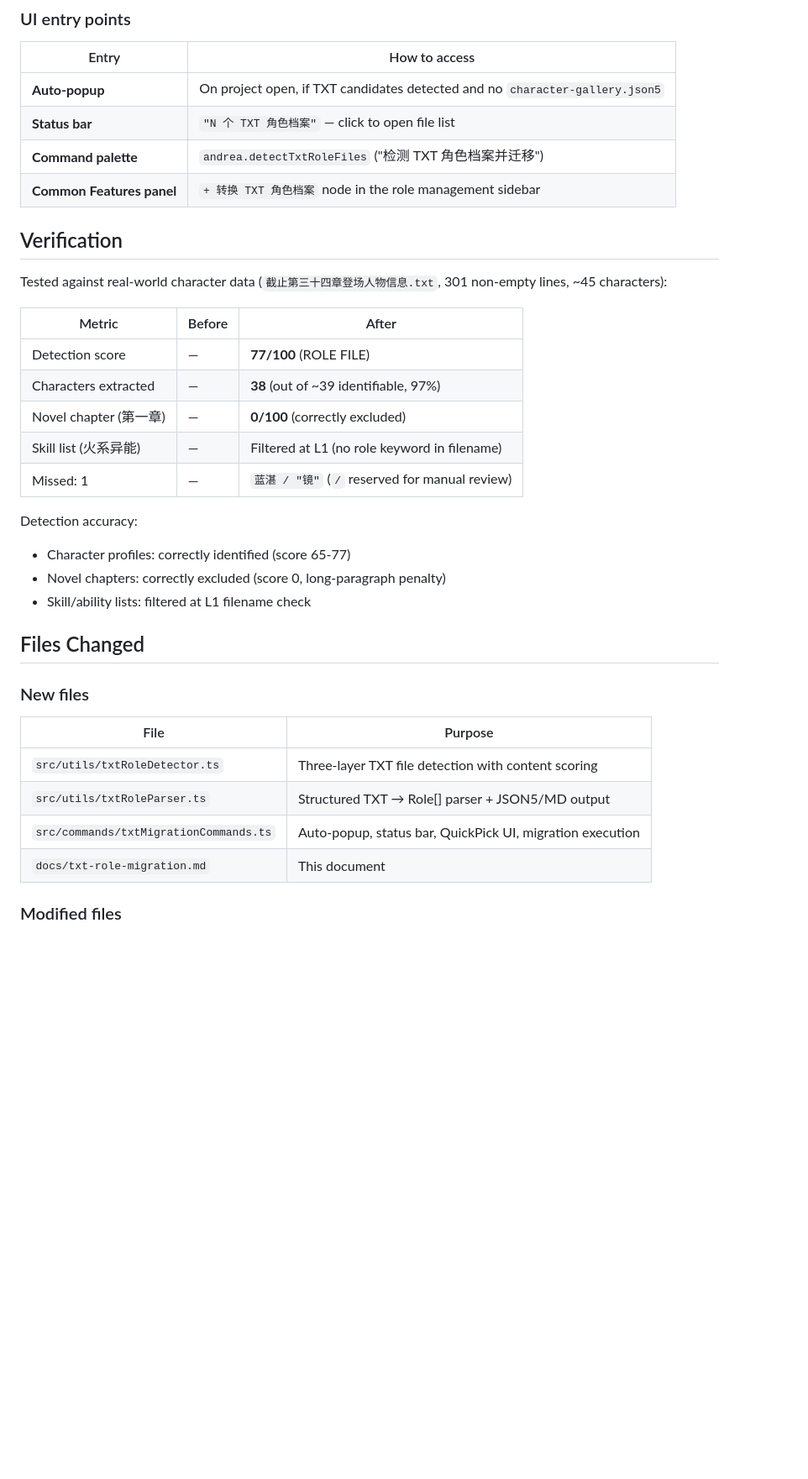
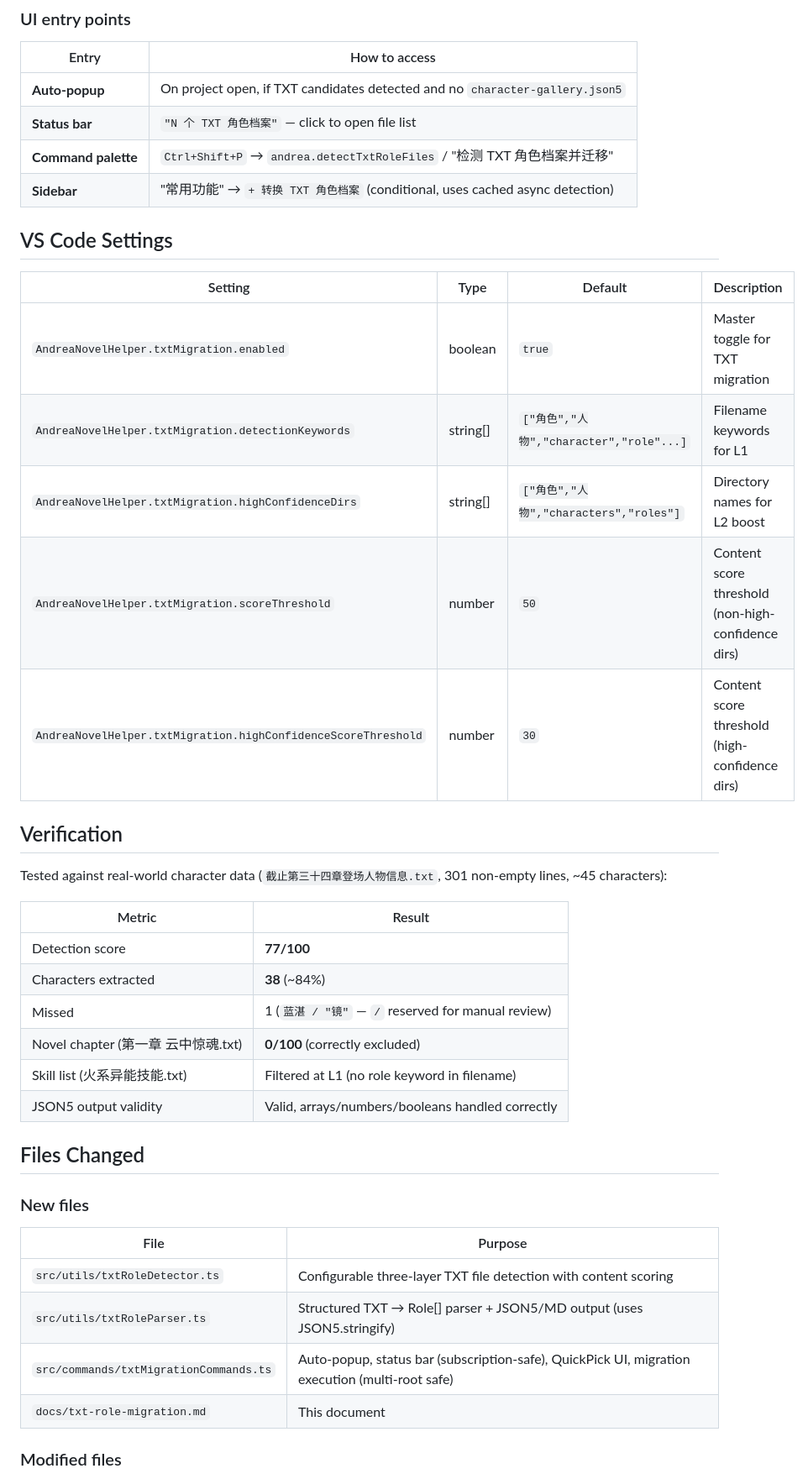
Before and after one commit to AndreaFrederica/andrea-novel-helper, a Markdown page: docs/txt-role-migration.md, the part around one of its changes. Shown at 84% size. GitHub-like rendering; blank space fills up the shorter version.

```diff
--- a/docs/txt-role-migration.md
+++ b/docs/txt-role-migration.md
@@ -71,25 +81,31 @@ Safety measures:
 |-------|---------------|
 | **Auto-popup** | On project open, if TXT candidates detected and no `character-gallery.json5` |
 | **Status bar** | `"N 个 TXT 角色档案"` — click to open file list |
-| **Command palette** | `andrea.detectTxtRoleFiles` ("检测 TXT 角色档案并迁移") |
-| **Common Features panel** | `+ 转换 TXT 角色档案` node in the role management sidebar |
+| **Command palette** | `Ctrl+Shift+P` → `andrea.detectTxtRoleFiles` / "检测 TXT 角色档案并迁移" |
+| **Sidebar** | "常用功能" → `+ 转换 TXT 角色档案` (conditional, uses cached async detection) |
+
+## VS Code Settings
+
+| Setting | Type | Default | Description |
+|---------|------|---------|-------------|
+| `AndreaNovelHelper.txtMigration.enabled` | boolean | `true` | Master toggle for TXT migration |
+| `AndreaNovelHelper.txtMigration.detectionKeywords` | string[] | `["角色","人物","character","role"...]` | Filename keywords for L1 |
+| `AndreaNovelHelper.txtMigration.highConfidenceDirs` | string[] | `["角色","人物","characters","roles"]` | Directory names for L2 boost |
+| `AndreaNovelHelper.txtMigration.scoreThreshold` | number | `50` | Content score threshold (non-high-confidence dirs) |
+| `AndreaNovelHelper.txtMigration.highConfidenceScoreThreshold` | number | `30` | Content score threshold (high-confidence dirs) |
 
 ## Verification
 
 Tested against real-world character data (`截止第三十四章登场人物信息.txt`, 301 non-empty lines, ~45 characters):
 
-| Metric | Before | After |
-|--------|--------|-------|
-| Detection score | — | **77/100** (ROLE FILE) |
-| Characters extracted | — | **38** (out of ~39 identifiable, 97%) |
-| Novel chapter (第一章) | — | **0/100** (correctly excluded) |
-| Skill list (火系异能) | — | Filtered at L1 (no role keyword in filename) |
-| Missed: 1 | — | `蓝湛 / "镜"` (`/` reserved for manual review) |
-
-Detection accuracy:
-- Character profiles: correctly identified (score 65-77)
-- Novel chapters: correctly excluded (score 0, long-paragraph penalty)
-- Skill/ability lists: filtered at L1 filename check
+| Metric | Result |
+|--------|--------|
+| Detection score | **77/100** |
+| Characters extracted | **38** (~84%) |
+| Missed | 1 (`蓝湛 / "镜"` — `/` reserved for manual review) |
+| Novel chapter (第一章 云中惊魂.txt) | **0/100** (correctly excluded) |
+| Skill list (火系异能技能.txt) | Filtered at L1 (no role keyword in filename) |
+| JSON5 output validity | Valid, arrays/numbers/booleans handled correctly |
 
 ## Files Changed
 
@@ -97,9 +113,9 @@ Detection accuracy:
 
 | File | Purpose |
 |------|---------|
-| `src/utils/txtRoleDetector.ts` | Three-layer TXT file detection with content scoring |
-| `src/utils/txtRoleParser.ts` | Structured TXT → Role[] parser + JSON5/MD output |
-| `src/commands/txtMigrationCommands.ts` | Auto-popup, status bar, QuickPick UI, migration execution |
+| `src/utils/txtRoleDetector.ts` | Configurable three-layer TXT file detection with content scoring |
+| `src/utils/txtRoleParser.ts` | Structured TXT → Role[] parser + JSON5/MD output (uses JSON5.stringify) |
+| `src/commands/txtMigrationCommands.ts` | Auto-popup, status bar (subscription-safe), QuickPick UI, migration execution (multi-root safe) |
 | `docs/txt-role-migration.md` | This document |
 
 ### Modified files
```
Also changed, not shown: other parts of docs/txt-role-migration.md (+42 -31 lines).
